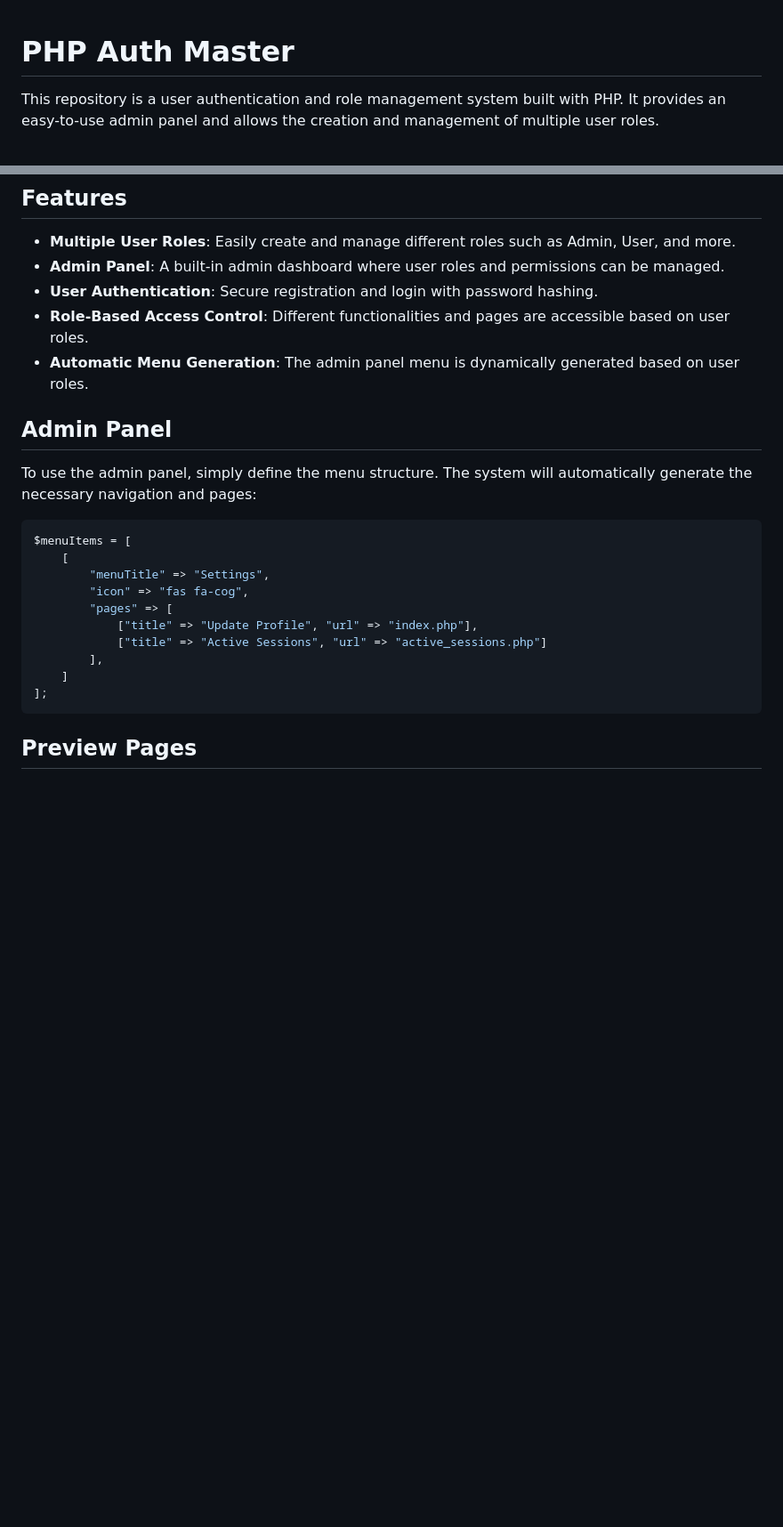
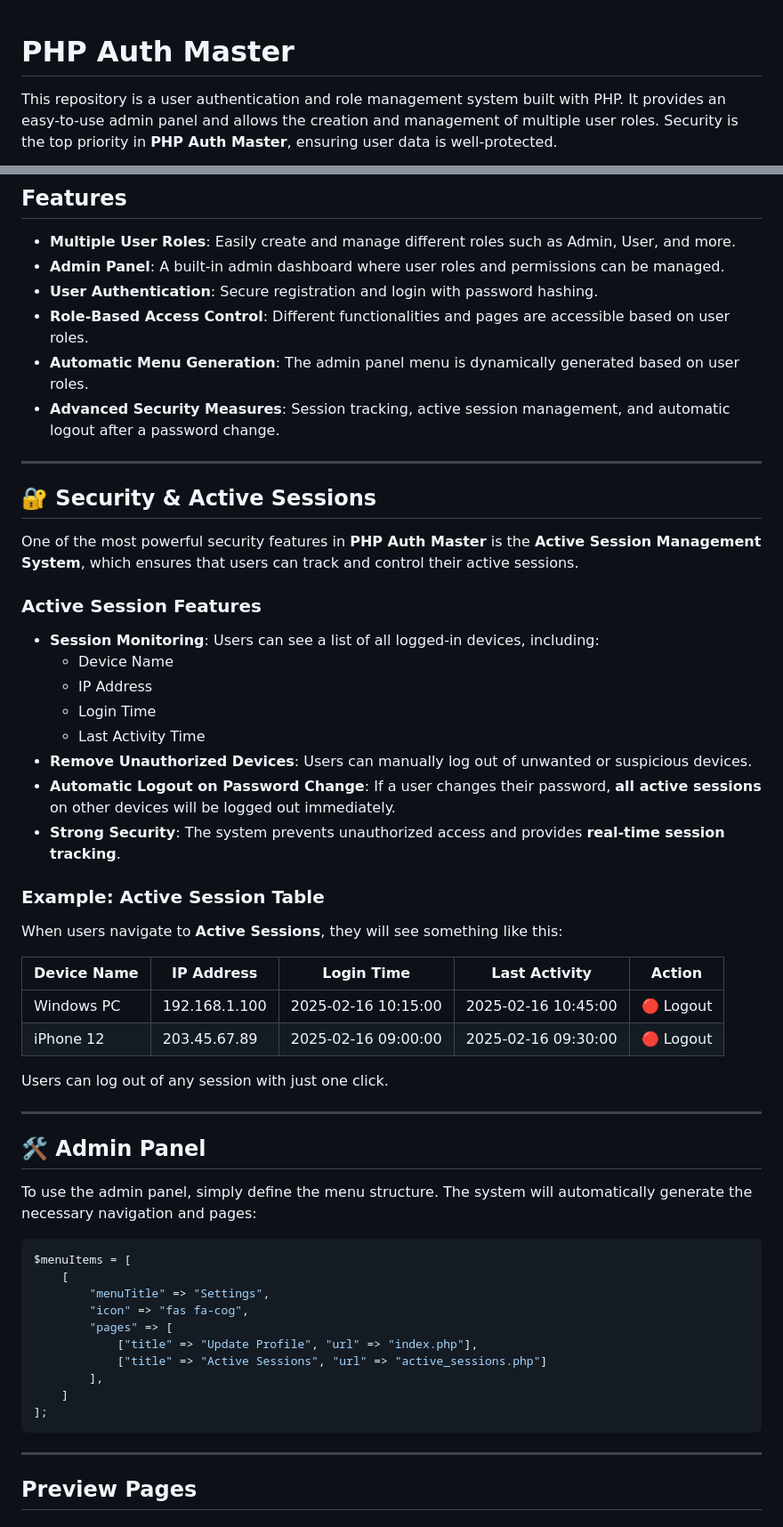
Before and after one commit to Iqbolshoh/php-auth-master, a Markdown page: README.md, 2 parts joined by grey strips. Shown at 89% size. GitHub-like rendering; blank space fills up the shorter version.

````diff
--- a/README.md
+++ b/README.md
@@ -1,5 +1,4 @@
-
 # PHP Auth Master
 
-This repository is a user authentication and role management system built with PHP. It provides an easy-to-use admin panel and allows the creation and management of multiple user roles.
+This repository is a user authentication and role management system built with PHP. It provides an easy-to-use admin panel and allows the creation and management of multiple user roles. Security is the top priority in **PHP Auth Master**, ensuring user data is well-protected.
 
@@ -12,8 +12,39 @@ This repository is a user authentication and role management system built with P
 - **User Authentication**: Secure registration and login with password hashing.
 - **Role-Based Access Control**: Different functionalities and pages are accessible based on user roles.
 - **Automatic Menu Generation**: The admin panel menu is dynamically generated based on user roles.
+- **Advanced Security Measures**: Session tracking, active session management, and automatic logout after a password change.
 
-## Admin Panel
+---
+
+## 🔐 Security & Active Sessions
+
+One of the most powerful security features in **PHP Auth Master** is the **Active Session Management System**, which ensures that users can track and control their active sessions.
+
+### Active Session Features
+
+- **Session Monitoring**: Users can see a list of all logged-in devices, including:
+  - Device Name
+  - IP Address
+  - Login Time
+  - Last Activity Time
+- **Remove Unauthorized Devices**: Users can manually log out of unwanted or suspicious devices.
+- **Automatic Logout on Password Change**: If a user changes their password, **all active sessions** on other devices will be logged out immediately.
+- **Strong Security**: The system prevents unauthorized access and provides **real-time session tracking**.
+
+### Example: Active Session Table
+
+When users navigate to **Active Sessions**, they will see something like this:
+
+| Device Name | IP Address | Login Time | Last Activity | Action |
+|-------------|-----------|------------|--------------|--------|
+| Windows PC | 192.168.1.100 | 2025-02-16 10:15:00 | 2025-02-16 10:45:00 | 🔴 Logout |
+| iPhone 12  | 203.45.67.89  | 2025-02-16 09:00:00 | 2025-02-16 09:30:00 | 🔴 Logout |
+
+Users can log out of any session with just one click.
+
+---
+
+## 🛠 Admin Panel
 
 To use the admin panel, simply define the menu structure. The system will automatically generate the necessary navigation and pages:
 
@@ -30,6 +61,8 @@ $menuItems = [
 ];
 ```
 
+---
+
 ## Preview Pages
 
 ### Admin Dashboard
````
Also changed, not shown: other parts of README.md (+15 -3 lines).
